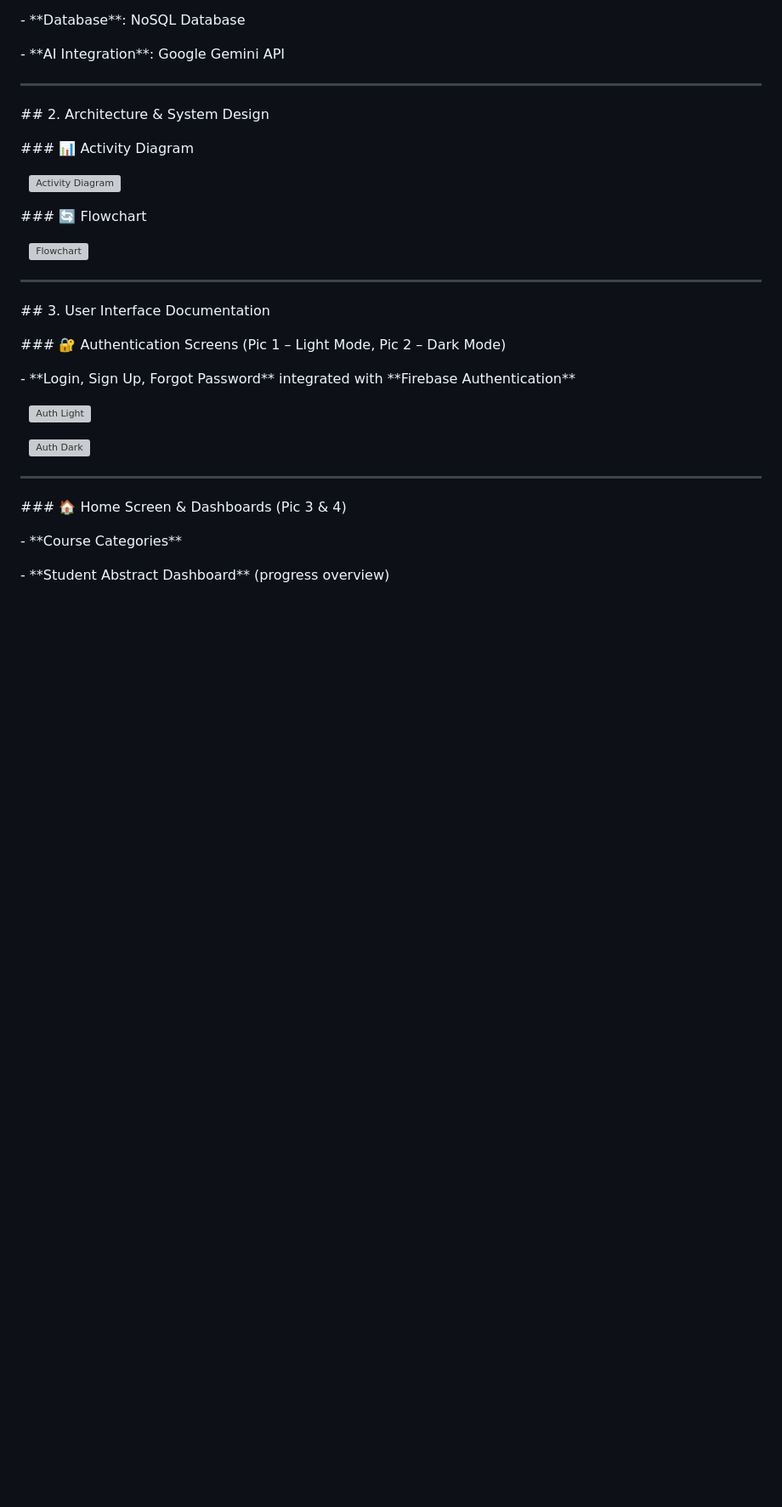
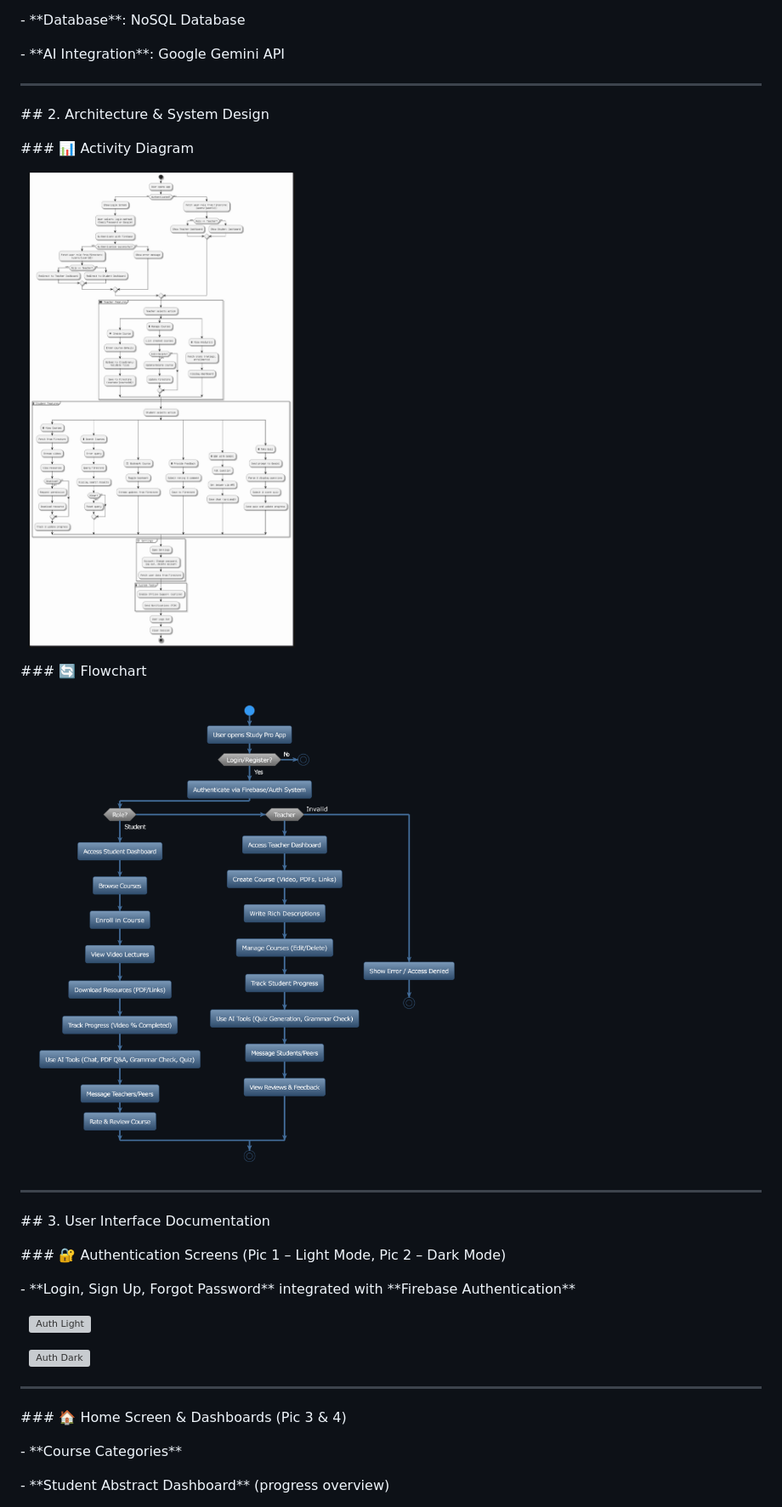
Before and after one commit to ghazanfar-ali-tech/FourMinds_x_Mannabi, a Markdown page: intern_project/README.md, the part around the change. Shown: that part at 85% size. Drawn GitHub-style; blank space fills up the shorter version; grey boxes are pictures that could not be loaded.

Commit message:
image path fixed

```diff
--- a/intern_project/README.md
+++ b/intern_project/README.md
@@ -66,7 +66,7 @@
 
 <p align="center">
 
-&nbsp; <img src="images/activity\_diagram.jpeg" alt="Activity Diagram" width="600"/>
+&nbsp; <img src="images/activity_diagram.jpeg" alt="Activity Diagram" width="600"/>
 
 </p>
 
@@ -76,7 +76,7 @@
 
 <p align="center">
 
-&nbsp; <img src="images/flow\_chart.png" alt="Flowchart" width="600"/>
+&nbsp; <img src="images/flow_chart.png" alt="Flowchart" width="600"/>
 
 </p>
 
```
